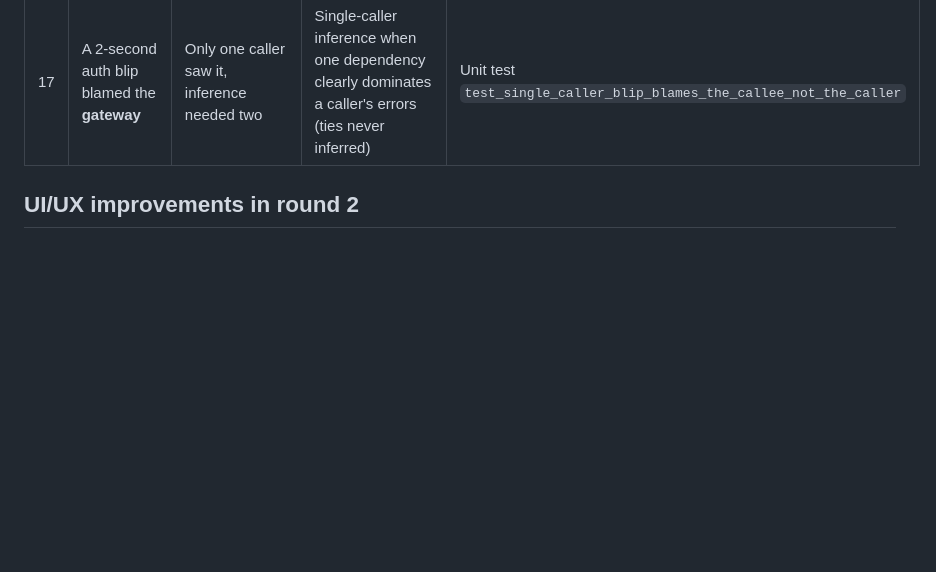
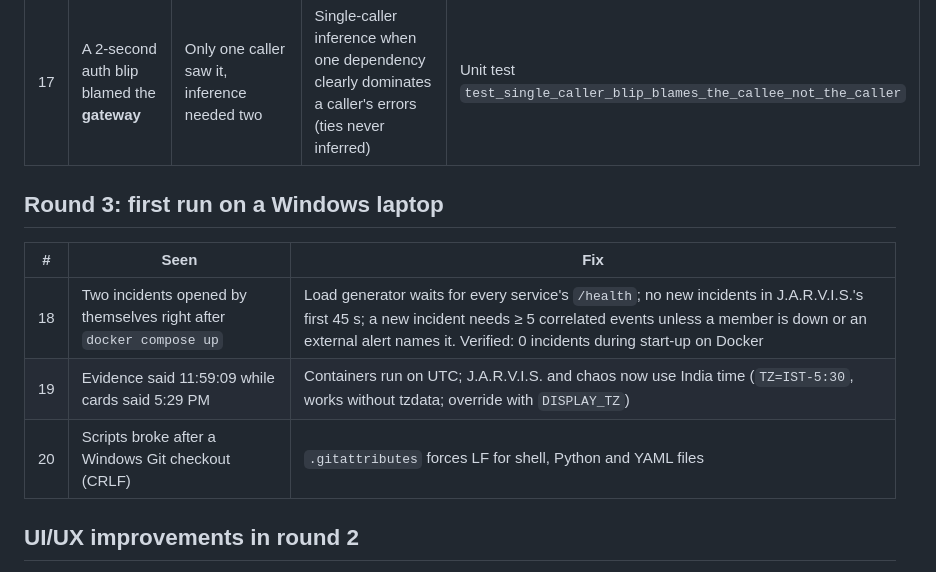
Before and after one commit to meenakshisatpathy20-del/JARVIS, a Markdown page: docs/JUDGE_REVIEW.md, the part around the change. GitHub-like rendering; blank space fills up the shorter version.

```diff
--- a/docs/JUDGE_REVIEW.md
+++ b/docs/JUDGE_REVIEW.md
@@ -28,6 +28,13 @@ over-claimed, and fix what we found. Every row below was found by testing the ru
 | 16 | Upload a huge file | No limit | 5 MB cap | `413` |
 | 17 | A 2-second auth blip blamed the **gateway** | Only one caller saw it, inference needed two | Single-caller inference when one dependency clearly dominates a caller's errors (ties never inferred) | Unit test `test_single_caller_blip_blames_the_callee_not_the_caller` |
 
+## Round 3: first run on a Windows laptop
+| # | Seen | Fix |
+|---|---|---|
+| 18 | Two incidents opened by themselves right after `docker compose up` | Load generator waits for every service's `/health`; no new incidents in J.A.R.V.I.S.'s first 45 s; a new incident needs ≥ 5 correlated events unless a member is down or an external alert names it. Verified: 0 incidents during start-up on Docker |
+| 19 | Evidence said 11:59:09 while cards said 5:29 PM | Containers run on UTC; J.A.R.V.I.S. and chaos now use India time (`TZ=IST-5:30`, works without tzdata; override with `DISPLAY_TZ`) |
+| 20 | Scripts broke after a Windows Git checkout (CRLF) | `.gitattributes` forces LF for shell, Python and YAML files |
+
 ## UI/UX improvements in round 2
 - Empty state explains the pipeline in four steps (Collect, Correlate, Score, Prove) with a link to the lab.
 - Every live incident card shows "diagnosed N s after the first anomaly".
```
Also changed, not shown: README.md (+58 -7 lines), docs/screenshots/blind-lab-reveal.png (added), docs/screenshots/dashboard-healthy.png (added), docs/screenshots/f1-evidence.png (added), docs/screenshots/f1-live-incident.png (added), docs/screenshots/f2-payment-not-db.png (added), docs/screenshots/mobile.png (added), 6 other files.
